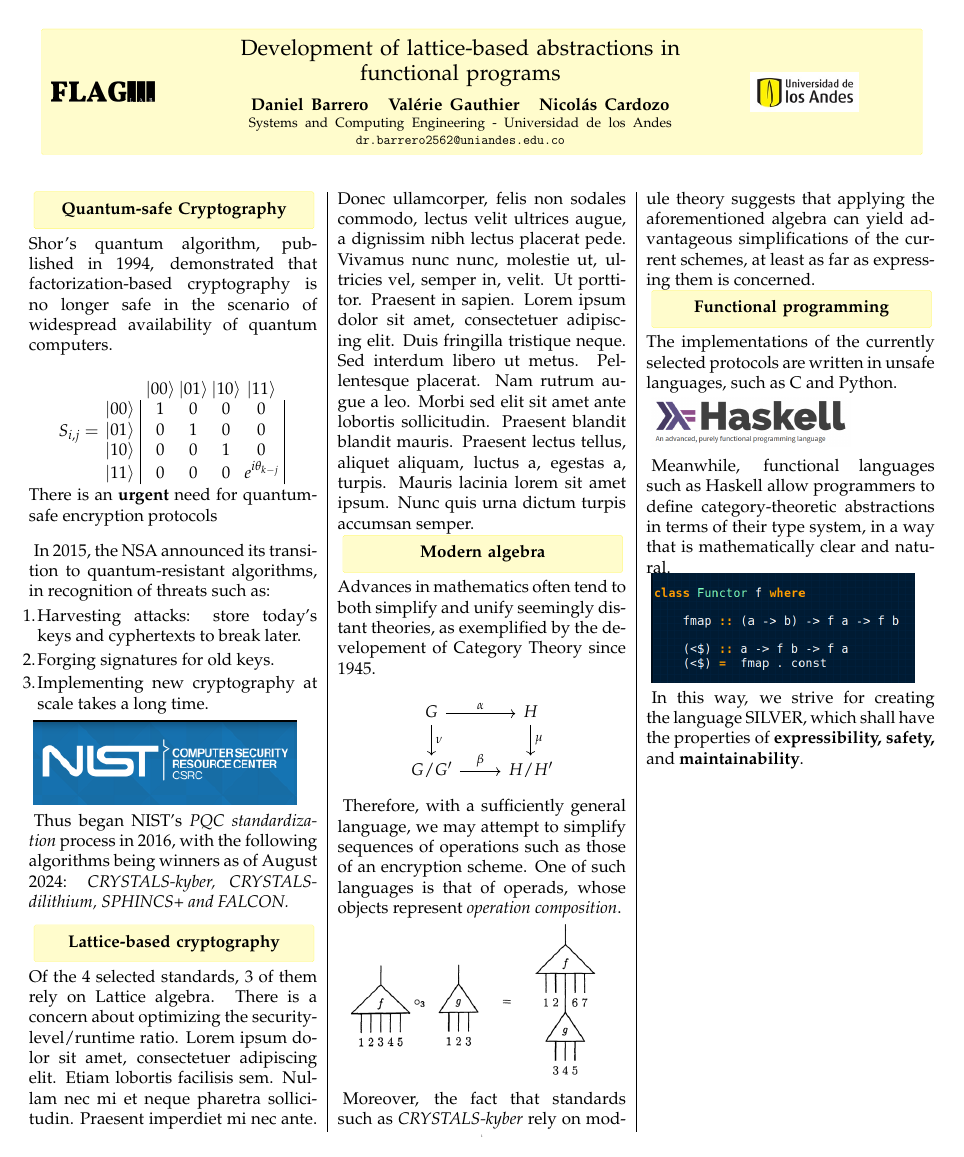
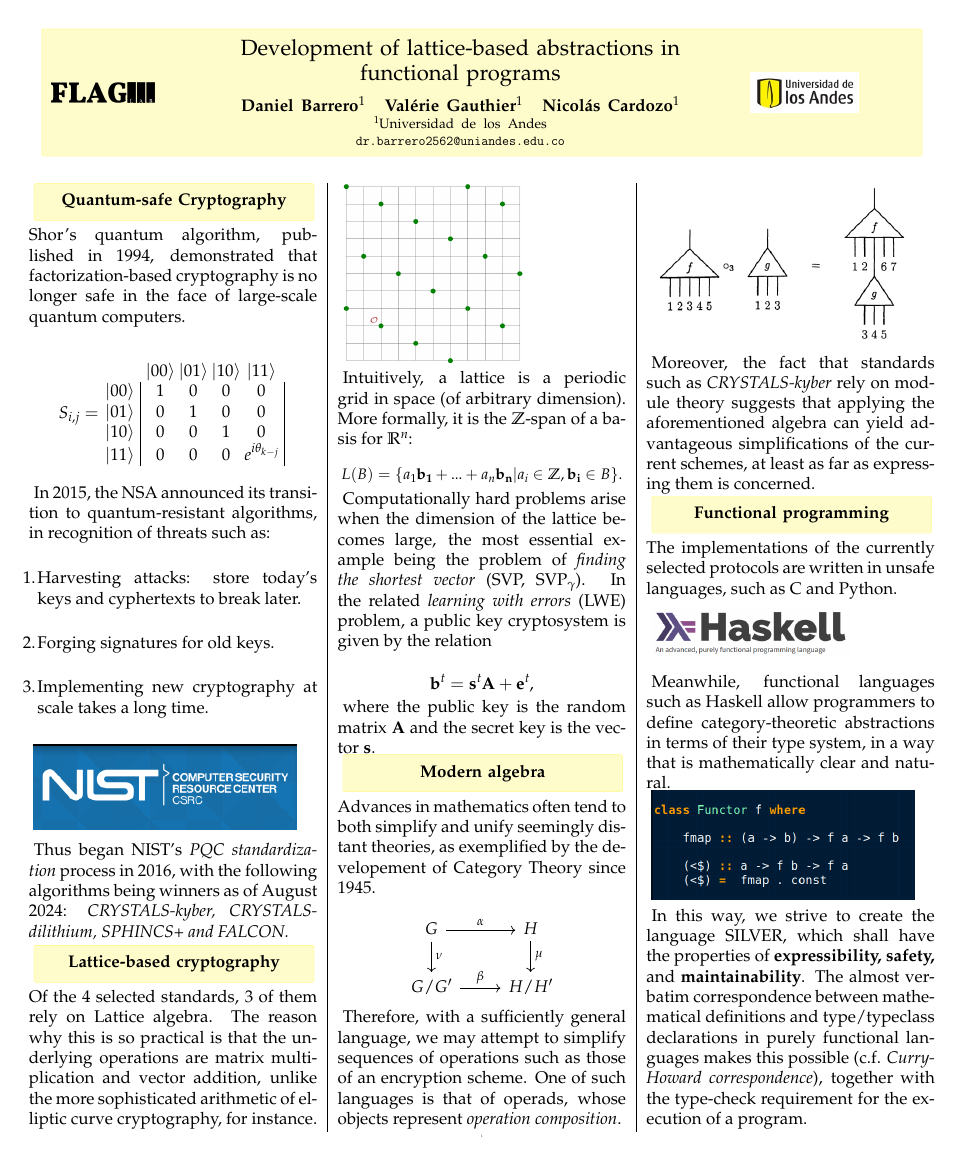
Before and after one commit to danielri1011101/lattices, a LaTeX document (poster3Dic/main.tex): the whole page before the commit and page 1 of 2 after it. Compiled offline with pdfLaTeX.

Commit message:
Add files via upload

```diff
--- a/poster3Dic/main.tex
+++ b/poster3Dic/main.tex
@@ -9,6 +9,7 @@
 \usepackage{blindtext}
 \usepackage{tikz-cd}
 \usepackage{amsmath}
+\usepackage{amsfonts}
 
 \renewcommand{\section}[1]{
     \begin{tikzpicture}
@@ -42,10 +43,10 @@
                         Development of lattice-based abstractions in functional programs\\[1cm]
                         \fontsize{50}{60}
                         \selectfont
-                        \textbf{Daniel Barrero} \hspace{0.5cm} \textbf{Valérie Gauthier} \hspace{0.5cm} \textbf{Nicolás Cardozo}\\
+                        \textbf{Daniel Barrero${}^1$} \hspace{0.5cm} \textbf{Valérie Gauthier${}^1$} \hspace{0.5cm} \textbf{Nicolás Cardozo${}^1$}\\
                         \fontsize{40}{50}
                         \selectfont
-                        Systems and Computing Engineering  - Universidad de los Andes\\
+                        ${}^1$Universidad de los Andes\\
                         \texttt{dr.barrero2562@uniandes.edu.co}
                     \end{minipage}%
                     \begin{minipage}{0.25\textwidth}
@@ -56,14 +57,12 @@
                 };
         \end{tikzpicture}
     \end{center}
-    \vspace{3cm}
+    \vspace{2cm}
     \begin{multicols*}{3}
         \fontsize{50}{60}
         \selectfont
         \section{Quantum-safe Cryptography}
-        Shor's quantum algorithm, published in 1994, demonstrated that factorization-based cryptography is no longer safe in the scenario of widespread availability of quantum computers.
-
-        \bigskip
+        Shor's quantum algorithm, published in 1994, demonstrated that factorization-based cryptography is no longer safe in the face of large-scale quantum computers.
 
         \[
     S_{i,j} =
@@ -75,15 +74,12 @@
            |11\rangle & \vline & 0          & 0          & 0          & e^{i\theta_{k-j}}          & \vline
         \end{array}
 \]
-    There is an \textbf{urgent} need for quantum-safe encryption protocols
 
-    \vspace{1cm}
 
     %This begs the question of quantum-safe encryption protocols, for which \emph{the more, the better} rule applies.
 
     %For instance, the SIDH(KE) protocol was broken in 2022 by an efficient classical algorithm. ----> Have this to mention verbally, as I present the poster.
 
-    \bigskip
 
     % NIST standardization process, and its motivations.
 
@@ -104,12 +100,29 @@
 
      Thus began NIST's \emph{PQC standardization} process in 2016, with the following algorithms being winners as of August 2024: \emph{CRYSTALS-kyber, CRYSTALS-dilithium, SPHINCS+ and FALCON.}
 
-    \bigskip
-    \bigskip
-    \bigskip
 
-    \section{Lattice-based cryptography} Of the 4 selected standards, 3 of them rely on Lattice algebra. There is a concern about optimizing the security-level/runtime ratio. \blindtext
+    \section{Lattice-based cryptography} Of the 4 selected standards, 3 of them rely on Lattice algebra. The reason why this is so practical is that the underlying operations are matrix multiplication and vector addition, unlike the more sophisticated arithmetic of elliptic curve cryptography, for instance. %There is a concern about optimizing the security-level/runtime ratio. \blindtext
 
+    \includegraphics[width=0.20\textwidth]{latticePicture.png}
+
+    Intuitively, a lattice is a periodic grid in space (of arbitrary dimension). More formally, it is the $\mathbb{Z}$-span of a basis for $\mathbb{R}^n$:
+
+    \fontsize{45}{45}
+    \selectfont
+    \[
+        L(B) = \{a_1\mathbf{b_1} +...+ a_n\mathbf{b_n} | a_i \in \mathbb{Z}, \mathbf{b_i} \in B\}.
+    \]
+
+    \fontsize{50}{60}
+    \selectfont
+
+    Computationally hard problems arise when the dimension of the lattice becomes large, the most essential example being the problem of \emph{finding the shortest vector} (SVP, SVP${}_\gamma$). In the related \emph{learning with errors} (LWE) problem, a public key cryptosystem is given by the relation
+
+    \[
+        \mathbf{b}^t = \mathbf{s}^t \mathbf{A} + \mathbf{e}^t,
+    \]
+
+    where the public key is the random matrix $\mathbf{A}$ and the secret key is the vector $\mathbf{s}$.
 
     \section{Modern algebra} Advances in mathematics often tend to both simplify and unify seemingly distant theories, as exemplified by the developement of Category Theory since 1945.
 
@@ -142,4 +155,5 @@
 
     \includegraphics[width=0.29\textwidth]{fctrHskExl.png}
 
-    In this way, we strive for creating the language SILVER, which shall have the properties of \textbf{expressibility, safety,} and \textbf{maintainability}.
+    In this way, we strive to create the language SILVER, %Safely Implemented, Lattice-based Verifiable Encryption Resource.
+     which shall have the properties of \textbf{expressibility, safety,} and \textbf{maintainability}. The almost verbatim correspondence between mathematical definitions and type/typeclass declarations in purely functional languages makes this possible (c.f. \emph{Curry-Howard correspondence}), together with the type-check requirement for the execution of a program.
@@ -151 +170,0 @@
-\endinput
```
Also changed, not shown: poster3Dic/latticePicture.png (added), poster3Dic/main.tex (14 more changed lines).
